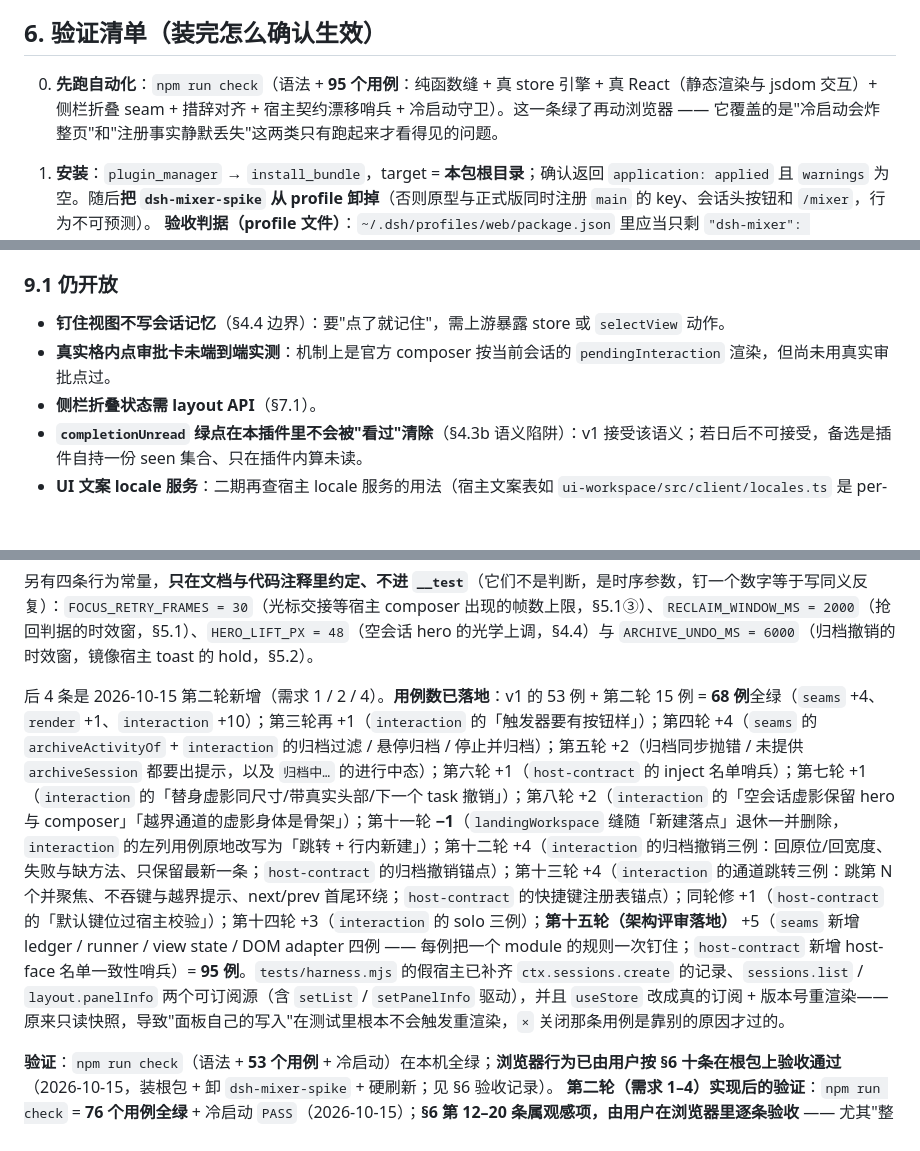
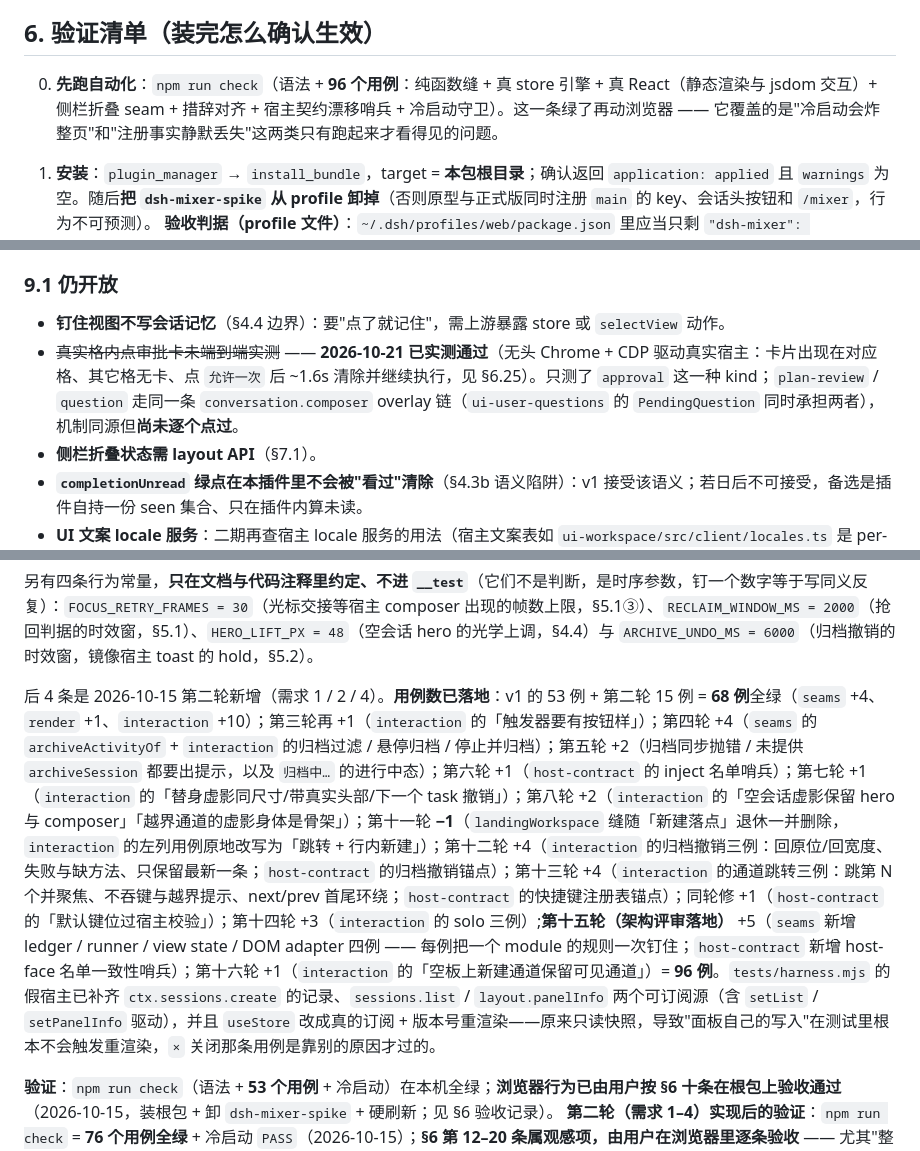
Before and after one commit to dtdths/dsh-mixer, a Markdown page: docs/spec.md, 3 parts joined by grey strips. GitHub-like rendering; blank space fills up the shorter version.

Commit message:
docs(#1): 格内审批卡的端到端实测记录（§6.25 / §9.1）+ 用例数 96
2026-10-21 用无头 Chrome + CDP 在**真实宿主**（DSH 0.2.1-rc.2，用户的实际 profile）里跑通：

- 冷启动无 `Failed to load plugins` / `did not activate`，控制台零报错；
- `/mixer` 命令进入调音台，通道渲染的是宿主的 composer（`[data-composer-card]`）；
- 让某一格里的 agent 触发一次提权授权 → **该格**出现 `[data-approval-key]` 卡（`等待审批` +
  理由 + 命令 + `拒绝` / `允许一次`），该格 `data-mixer-state="waiting"`、顶栏汇总 +1，
  **其它格无卡、不受影响**；
- 点 `允许一次` → 卡片 ~1.6s 内消失、composer 回来、该格继续执行、顶栏计数归零。

据此：§6 新增第 25 条验收项；§9.1 把「真实格内点审批卡未端到端实测」划掉并写明**只测了
approval 这一种 kind**（plan-review / question 走同一条 overlay 链，机制同源但未逐个点）。
同轮还把「空板上新建通道会把其它通道挤掉」的修复与它的回归用例（96 例）一并记录。

```diff
--- a/docs/spec.md
+++ b/docs/spec.md
@@ -352,7 +352,7 @@ e.dataTransfer.setData('text/plain', node.id)   // node.id 就是 SessionId
 
 ## 6. 验证清单（装完怎么确认生效）
 
-0. **先跑自动化**：`npm run check`（语法 + **95 个用例**：纯函数缝 + 真 store 引擎 + 真 React（静态渲染与 jsdom 交互）+ 侧栏折叠 seam + 措辞对齐 + 宿主契约漂移哨兵 + 冷启动守卫）。这一条绿了再动浏览器 —— 它覆盖的是"冷启动会炸整页"和"注册事实静默丢失"这两类只有跑起来才看得见的问题。
+0. **先跑自动化**：`npm run check`（语法 + **96 个用例**：纯函数缝 + 真 store 引擎 + 真 React（静态渲染与 jsdom 交互）+ 侧栏折叠 seam + 措辞对齐 + 宿主契约漂移哨兵 + 冷启动守卫）。这一条绿了再动浏览器 —— 它覆盖的是"冷启动会炸整页"和"注册事实静默丢失"这两类只有跑起来才看得见的问题。
 1. **安装**：`plugin_manager` → `install_bundle`，target = **本包根目录**；确认返回 `application: applied` 且 `warnings` 为空。随后**把 `dsh-mixer-spike` 从 profile 卸掉**（否则原型与正式版同时注册 `main` 的 key、会话头按钮和 `/mixer`，行为不可预测）。
    **验收判据（profile 文件）**：`~/.dsh/profiles/web/package.json` 里应当只剩 `"dsh-mixer": "link:/Users/user/Documents/code/d/dsh-mixer"` 这一条 mixer 依赖，且 `dsh.profile.bundles` 里只列 `dsh-mixer`、**不含** `dsh-mixer-spike`（装之前那里写的是 spike）。
 2. **冷启动**（关键，别用热重载代替）：**硬刷新**页面，确认**没有** `Failed to load plugins` / `web boot: N entry did not activate`。任何 `apply()` 改动都必须重做这一步。
@@ -561,7 +563,7 @@ agent 侧可复核的旁证（**只证明注册事实，不替代本清单的观
 ### 9.1 仍开放
 
 - **钉住视图不写会话记忆**（§4.4 边界）：要"点了就记住"，需上游暴露 store 或 `selectView` 动作。
-- **真实格内点审批卡未端到端实测**：机制上是官方 composer 按当前会话的 `pendingInteraction` 渲染，但尚未用真实审批点过。
+- ~~真实格内点审批卡未端到端实测~~ —— **2026-10-21 已实测通过**（无头 Chrome + CDP 驱动真实宿主：卡片出现在对应格、其它格无卡、点 `允许一次` 后 ~1.6s 清除并继续执行，见 §6.25）。只测了 `approval` 这一种 kind；`plan-review` / `question` 走同一条 `conversation.composer` overlay 链（`ui-user-questions` 的 `PendingQuestion` 同时承担两者），机制同源但**尚未逐个点过**。
 - **侧栏折叠状态需 layout API**（§7.1）。
 - **`completionUnread` 绿点在本插件里不会被"看过"清除**（§4.3b 语义陷阱）：v1 接受该语义；若日后不可接受，备选是插件自持一份 seen 集合、只在插件内算未读。
 - **UI 文案 locale 服务**：二期再查宿主 locale 服务的用法（宿主文案表如 `ui-workspace/src/client/locales.ts` 是 per-package 的）。
@@ -638,7 +640,7 @@ DSH_REPO=/新的/checkout 路径 npm run check
 
 另有四条行为常量，**只在文档与代码注释里约定、不进 `__test`**（它们不是判断，是时序参数，钉一个数字等于写同义反复）：`FOCUS_RETRY_FRAMES = 30`（光标交接等宿主 composer 出现的帧数上限，§5.1③）、`RECLAIM_WINDOW_MS = 2000`（抢回判据的时效窗，§5.1）、`HERO_LIFT_PX = 48`（空会话 hero 的光学上调，§4.4）与 `ARCHIVE_UNDO_MS = 6000`（归档撤销的时效窗，镜像宿主 toast 的 hold，§5.2）。
 
-后 4 条是 2026-10-15 第二轮新增（需求 1 / 2 / 4）。**用例数已落地**：v1 的 53 例 + 第二轮 15 例 = **68 例**全绿（`seams` +4、`render` +1、`interaction` +10）；第三轮再 +1（`interaction` 的「触发器要有按钮样」）；第四轮 +4（`seams` 的 `archiveActivityOf` + `interaction` 的归档过滤 / 悬停归档 / 停止并归档）；第五轮 +2（归档同步抛错 / 未提供 `archiveSession` 都要出提示，以及 `归档中…` 的进行中态）；第六轮 +1（`host-contract` 的 inject 名单哨兵）；第七轮 +1（`interaction` 的「替身虚影同尺寸/带真实头部/下一个 task 撤销」）；第八轮 +2（`interaction` 的「空会话虚影保留 hero 与 composer」「越界通道的虚影身体是骨架」）；第十一轮 **−1**（`landingWorkspace` 缝随「新建落点」退休一并删除，`interaction` 的左列用例原地改写为「跳转 + 行内新建」）；第十二轮 +4（`interaction` 的归档撤销三例：回原位/回宽度、失败与缺方法、只保留最新一条；`host-contract` 的归档撤销锚点）；第十三轮 +4（`interaction` 的通道跳转三例：跳第 N 个并聚焦、不吞键与越界提示、next/prev 首尾环绕；`host-contract` 的快捷键注册表锚点）；同轮修 +1（`host-contract` 的「默认键位过宿主校验」）；第十四轮 +3（`interaction` 的 solo 三例）；**第十五轮（架构评审落地）** +5（`seams` 新增 ledger / runner / view state / DOM adapter 四例 —— 每例把一个 module 的规则一次钉住；`host-contract` 新增 host-face 名单一致性哨兵）= **95 例**。`tests/harness.mjs` 的假宿主已补齐 `ctx.sessions.create` 的记录、`sessions.list` / `layout.panelInfo` 两个可订阅源（含 `setList` / `setPanelInfo` 驱动），并且 `useStore` 改成真的订阅 + 版本号重渲染——原来只读快照，导致"面板自己的写入"在测试里根本不会触发重渲染，`×` 关闭那条用例是靠别的原因才过的。
+后 4 条是 2026-10-15 第二轮新增（需求 1 / 2 / 4）。**用例数已落地**：v1 的 53 例 + 第二轮 15 例 = **68 例**全绿（`seams` +4、`render` +1、`interaction` +10）；第三轮再 +1（`interaction` 的「触发器要有按钮样」）；第四轮 +4（`seams` 的 `archiveActivityOf` + `interaction` 的归档过滤 / 悬停归档 / 停止并归档）；第五轮 +2（归档同步抛错 / 未提供 `archiveSession` 都要出提示，以及 `归档中…` 的进行中态）；第六轮 +1（`host-contract` 的 inject 名单哨兵）；第七轮 +1（`interaction` 的「替身虚影同尺寸/带真实头部/下一个 task 撤销」）；第八轮 +2（`interaction` 的「空会话虚影保留 hero 与 composer」「越界通道的虚影身体是骨架」）；第十一轮 **−1**（`landingWorkspace` 缝随「新建落点」退休一并删除，`interaction` 的左列用例原地改写为「跳转 + 行内新建」）；第十二轮 +4（`interaction` 的归档撤销三例：回原位/回宽度、失败与缺方法、只保留最新一条；`host-contract` 的归档撤销锚点）；第十三轮 +4（`interaction` 的通道跳转三例：跳第 N 个并聚焦、不吞键与越界提示、next/prev 首尾环绕；`host-contract` 的快捷键注册表锚点）；同轮修 +1（`host-contract` 的「默认键位过宿主校验」）；第十四轮 +3（`interaction` 的 solo 三例）;**第十五轮（架构评审落地）** +5（`seams` 新增 ledger / runner / view state / DOM adapter 四例 —— 每例把一个 module 的规则一次钉住；`host-contract` 新增 host-face 名单一致性哨兵）；第十六轮 +1（`interaction` 的「空板上新建通道保留可见通道」）= **96 例**。`tests/harness.mjs` 的假宿主已补齐 `ctx.sessions.create` 的记录、`sessions.list` / `layout.panelInfo` 两个可订阅源（含 `setList` / `setPanelInfo` 驱动），并且 `useStore` 改成真的订阅 + 版本号重渲染——原来只读快照，导致"面板自己的写入"在测试里根本不会触发重渲染，`×` 关闭那条用例是靠别的原因才过的。
 
 **验证**：`npm run check`（语法 + **53 个用例** + 冷启动）在本机全绿；**浏览器行为已由用户按 §6 十条在根包上验收通过**（2026-10-15，装根包 + 卸 `dsh-mixer-spike` + 硬刷新；见 §6 验收记录）。
 **第二轮（需求 1–4）实现后的验证**：`npm run check` = **76 个用例全绿** + 冷启动 `PASS`（2026-10-15）；**§6 第 12–20 条属观感项，由用户在浏览器里逐条验收** —— 尤其"整格虚影"与"让位"两处只有真拖拽能验。
```
Also changed, not shown: other parts of docs/spec.md (+2 -0 lines).
